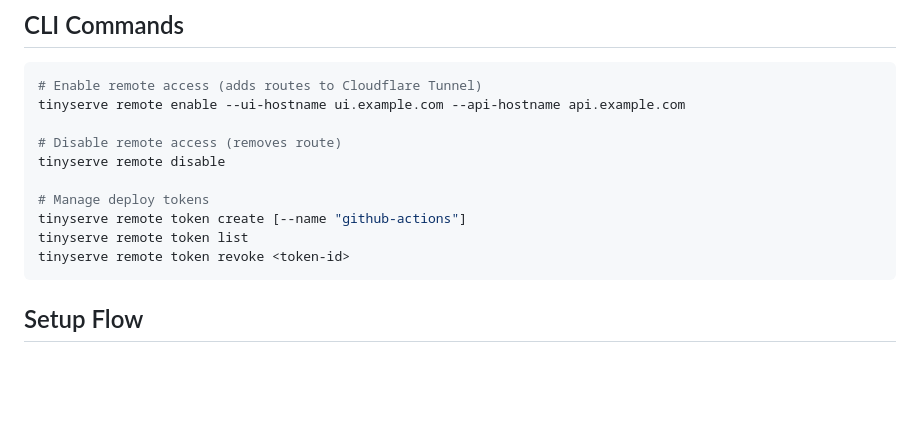
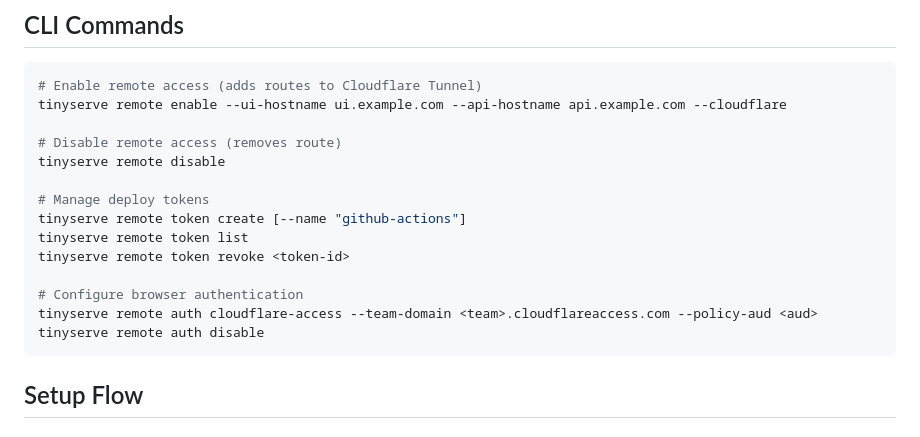
Before and after one commit to tinyserve/tinyserve, a Markdown page: docs/REMOTE.md, the part around one of its changes. Rendered like a GitHub page; blank space fills up the shorter version.

````diff
--- a/docs/REMOTE.md
+++ b/docs/REMOTE.md
@@ -81,7 +81,7 @@ For human access to the dashboard. Options:
 
 ```bash
 # Enable remote access (adds routes to Cloudflare Tunnel)
-tinyserve remote enable --ui-hostname ui.example.com --api-hostname api.example.com
+tinyserve remote enable --ui-hostname ui.example.com --api-hostname api.example.com --cloudflare
 
 # Disable remote access (removes route)
 tinyserve remote disable
@@ -90,6 +90,10 @@ tinyserve remote disable
 tinyserve remote token create [--name "github-actions"]
 tinyserve remote token list
 tinyserve remote token revoke <token-id>
+
+# Configure browser authentication
+tinyserve remote auth cloudflare-access --team-domain <team>.cloudflareaccess.com --policy-aud <aud>
+tinyserve remote auth disable
 ```
 
 ## Setup Flow
````
Also changed, not shown: other parts of docs/REMOTE.md (+73 -6 lines).
